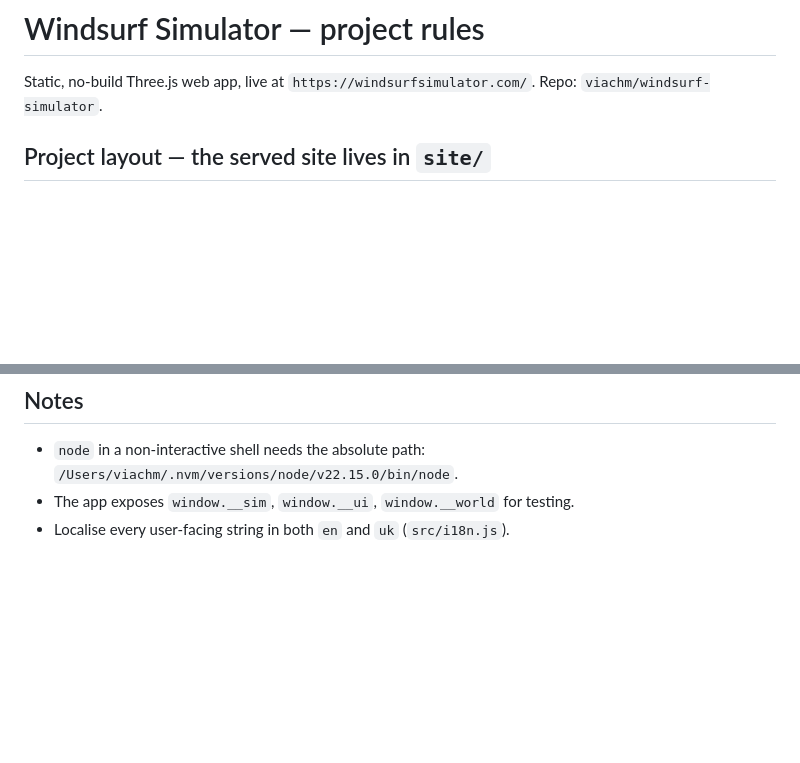
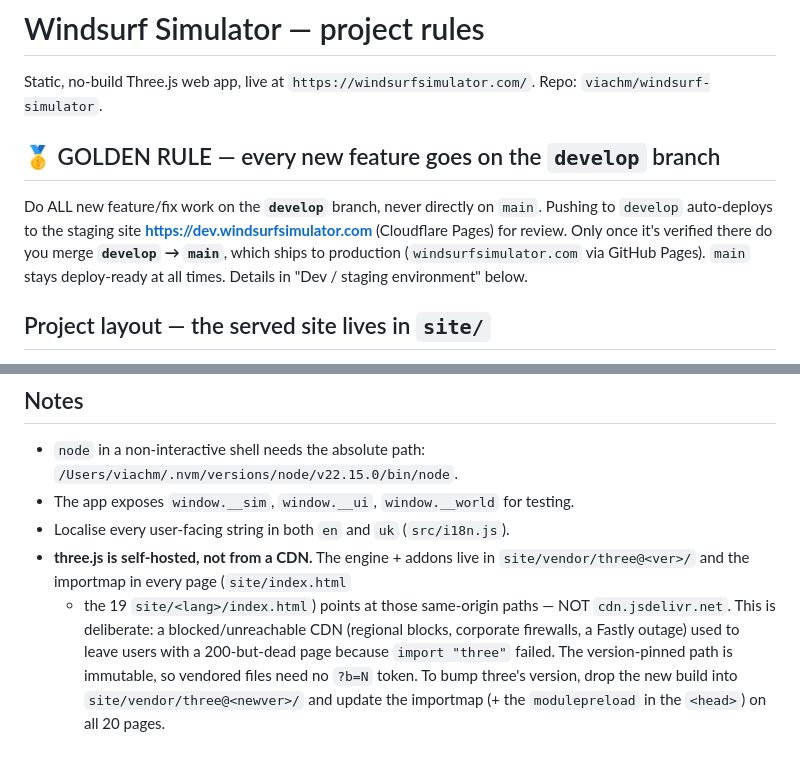
Before and after one commit to viachm/windsurf-simulator, a Markdown page: CLAUDE.md, 2 parts joined by grey strips. GitHub-like rendering; blank space fills up the shorter version.

```diff
--- a/CLAUDE.md
+++ b/CLAUDE.md
@@ -2,6 +2,15 @@
 
 Static, no-build Three.js web app, live at `https://windsurfsimulator.com/`.
 Repo: `viachm/windsurf-simulator`.
+
+## 🥇 GOLDEN RULE — every new feature goes on the `develop` branch
+
+Do ALL new feature/fix work on the **`develop`** branch, never directly on `main`.
+Pushing to `develop` auto-deploys to the staging site
+**https://dev.windsurfsimulator.com** (Cloudflare Pages) for review. Only once it's
+verified there do you merge **`develop` → `main`**, which ships to production
+(`windsurfsimulator.com` via GitHub Pages). `main` stays deploy-ready at all times.
+Details in "Dev / staging environment" below.
 
 ## Project layout — the served site lives in `site/`
 
@@ -64,3 +135,12 @@ looked unchanged on the phone). Keep the token on the stylesheet link.
   `/Users/viachm/.nvm/versions/node/v22.15.0/bin/node`.
 - The app exposes `window.__sim`, `window.__ui`, `window.__world` for testing.
 - Localise every user-facing string in both `en` and `uk` (`src/i18n.js`).
+- **three.js is self-hosted, not from a CDN.** The engine + addons live in
+  `site/vendor/three@<ver>/` and the importmap in every page (`site/index.html`
+  + the 19 `site/<lang>/index.html`) points at those same-origin paths — NOT
+  `cdn.jsdelivr.net`. This is deliberate: a blocked/unreachable CDN (regional
+  blocks, corporate firewalls, a Fastly outage) used to leave users with a
+  200-but-dead page because `import "three"` failed. The version-pinned path is
+  immutable, so vendored files need no `?b=N` token. To bump three's version,
+  drop the new build into `site/vendor/three@<newver>/` and update the importmap
+  (+ the `modulepreload` in the `<head>`) on all 20 pages.
```
Also changed, not shown: other parts of CLAUDE.md (+62 -0 lines).
